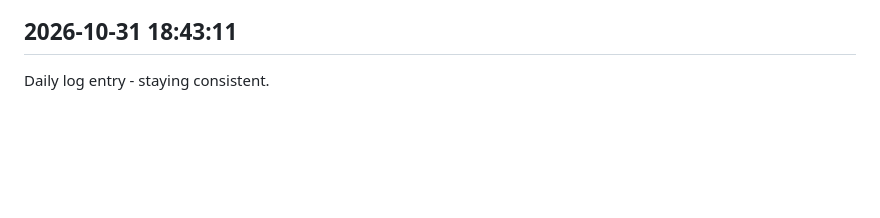
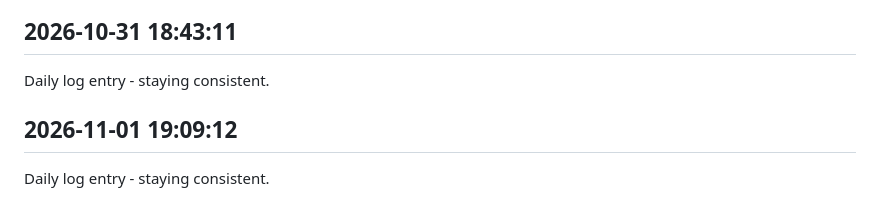
Before and after one commit to Rishi-212005/Library-Seat-Management-System, a Markdown page: journal.md, the part around the change. GitHub-like rendering; blank space fills up the shorter version.

Commit message:
daily update 2026-11-01

```diff
--- a/journal.md
+++ b/journal.md
@@ -370,3 +370,6 @@ Daily log entry - staying consistent.
 
 ## 2026-10-31 18:43:11
 Daily log entry - staying consistent.
+
+## 2026-11-01 19:09:12
+Daily log entry - staying consistent.
```
